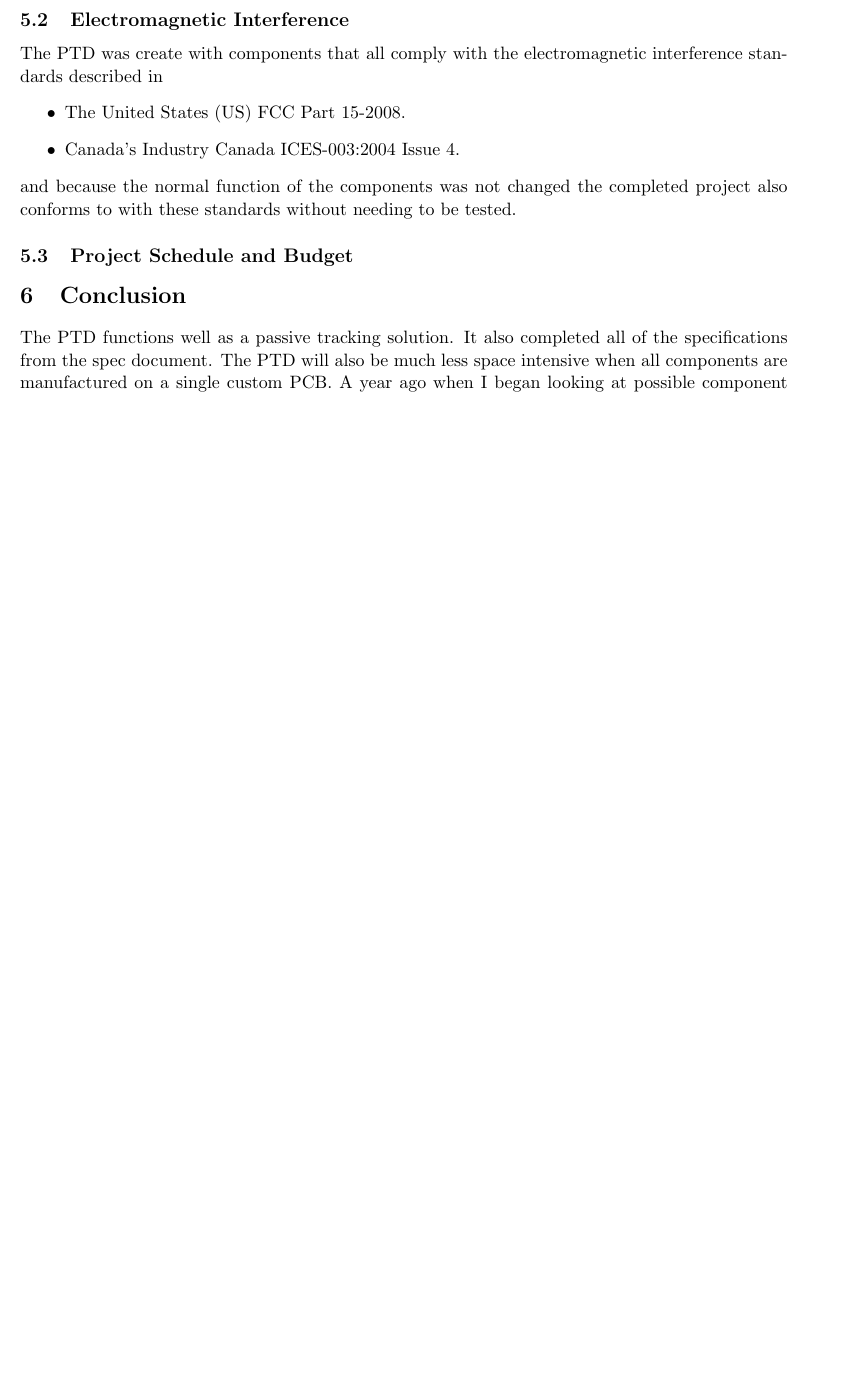
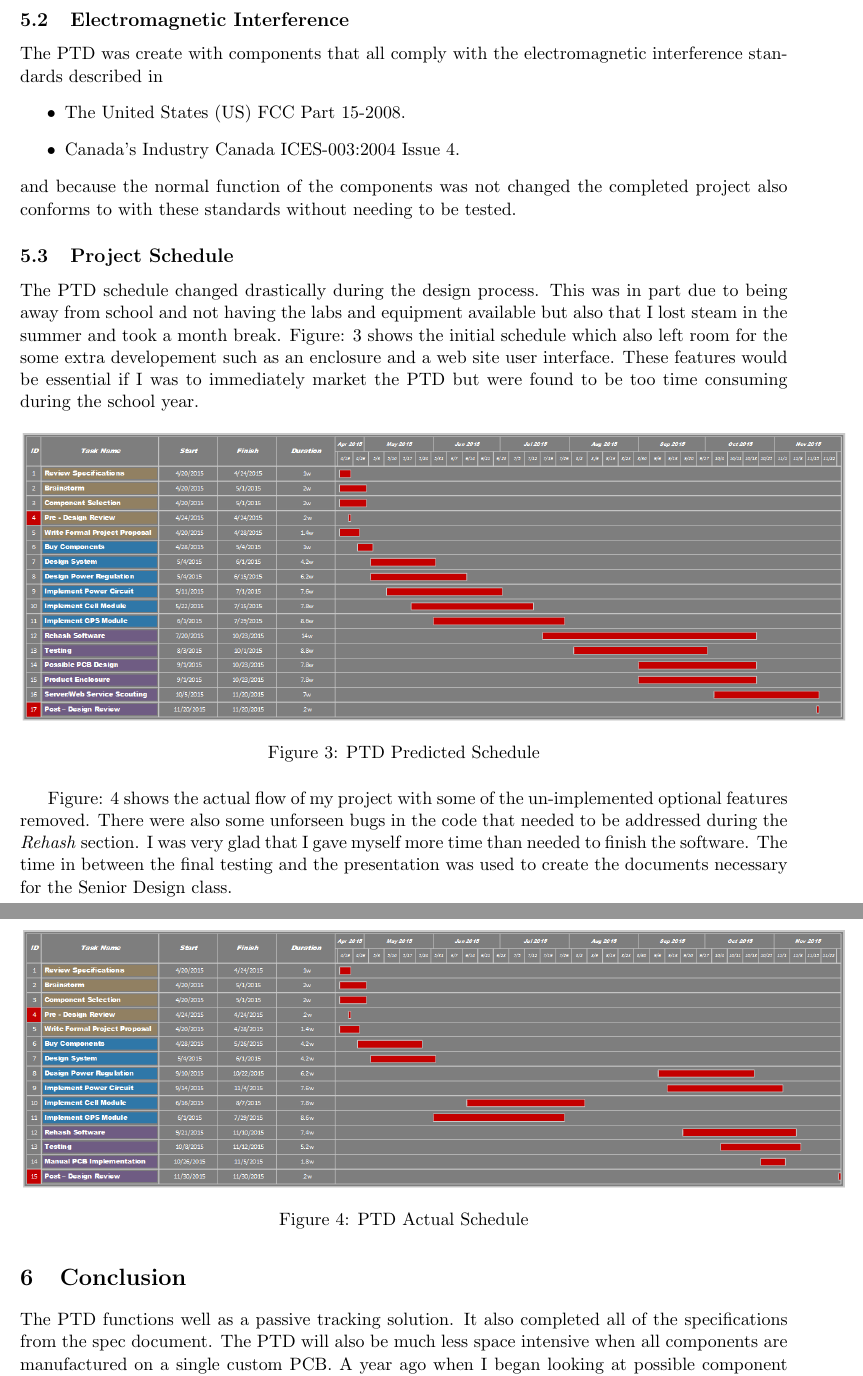
Before and after one commit to BlueJarvis23/ptd, a LaTeX document (final_report/final_report.tex): part of page 13 of 13 before the commit and two parts of pages 13 and 14 of 14 after it, the two joined at a grey line, cut so that both start at the same text, the shorter picture padded with empty space. Compiled offline with pdfLaTeX.

Commit message:
Project Complete
Changes to be committed:
  modified:   final_report/final_report.aux
  modified:   final_report/final_report.lof
  modified:   final_report/final_report.log
  modified:   final_report/final_report.pdf
  modified:   final_report/final_report.tex
  modified:   final_report/final_report.toc
  new file:   final_report/gantt_actual.png
  new file:   final_report/gantt_actual.vsdx
  new file:   final_report/gantt_proposal.png
  new file:   final_report/gantt_proposal.vsdx
  modified:   poster/poster_session.pdf
  modified:   poster/poster_session_36x48.indd
  modified:   user_manual/UserManual.docx
  modified:   user_manual/UserManual.pdf

Untracked files:
  .DS_Store
  poster/PTD_Diagram_Rework.raw

```diff
--- a/final_report/final_report.tex
+++ b/final_report/final_report.tex
@@ -392,7 +392,30 @@ The PTD was create with components that all comply with the electromagnetic inte
 \end{itemize}
 and because the normal function of the components was not changed the completed project also conforms to with these standards without needing to be tested.
 
-\subsection{Project Schedule and Budget}
+\subsection{Project Schedule}
+The PTD schedule changed drastically during the design process. This was in part due to being away from school and not having the labs and
+equipment available but also that I lost steam in the summer and took a month break. Figure: \ref{fig:gantt_predicted} shows the initial schedule
+which also left room for the some extra developement such as an enclosure and a web site user interface. These features would be essential if I
+was to immediately market the PTD but were found to be too time consuming during the school year.
+
+\begin{figure}[H]
+    \centering
+        \includegraphics[scale=0.5]{gantt_proposal.png}
+    \caption{PTD Predicted Schedule}
+    \label{fig:gantt_predicted}
+\end{figure}
+
+Figure: \ref{fig:gantt_actual} shows the actual flow of my project with some of the un-implemented optional features removed. There were also some
+unforseen bugs in the code that needed to be addressed during the \textit{Rehash} section. I was very glad that I gave myself more time than needed
+to finish the software. The time in between the final testing and the presentation was used to create the documents necessary for the Senior Design
+class.
+
+\begin{figure}[H]
+    \centering
+        \includegraphics[scale=0.5]{gantt_actual.png}
+    \caption{PTD Actual Schedule}
+    \label{fig:gantt_actual}
+\end{figure}
 
 
 \section{Conclusion}
```
Also changed, not shown: final_report/final_report.pdf, final_report/gantt_actual.png (added), final_report/gantt_proposal.png (added), poster/poster_session.pdf, 9 other files.
